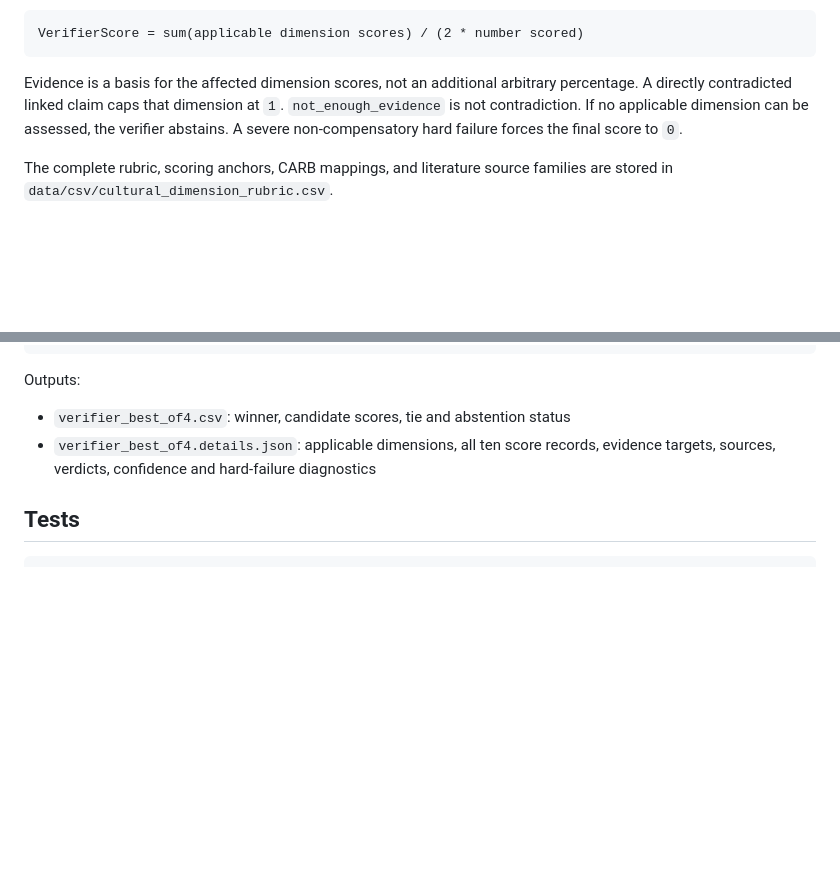
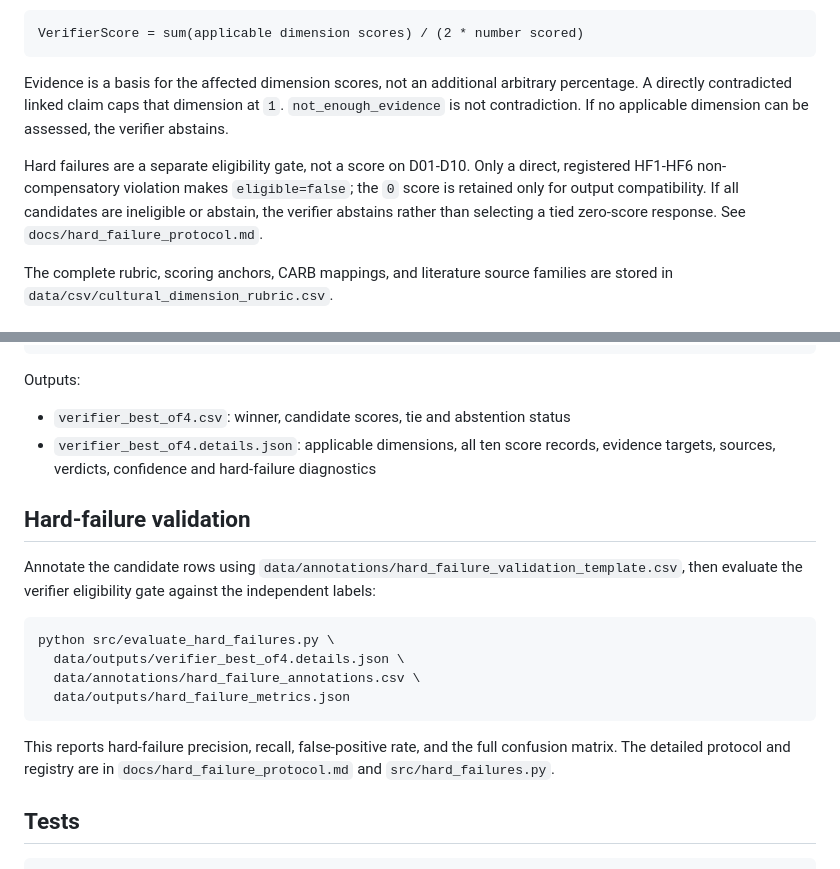
Before and after one commit to chebbi24/cultural-verification-thesis, a Markdown page: README.md, 2 parts joined by grey strips. Rendered like a GitHub page; blank space fills up the shorter version.

Commit message:
Add hard-failure eligibility protocol

````diff
--- a/README.md
+++ b/README.md
@@ -36,7 +36,9 @@ Every prompt receives one primary and at most two secondary dimensions. Each app
 VerifierScore = sum(applicable dimension scores) / (2 * number scored)
 ```
 
-Evidence is a basis for the affected dimension scores, not an additional arbitrary percentage. A directly contradicted linked claim caps that dimension at `1`. `not_enough_evidence` is not contradiction. If no applicable dimension can be assessed, the verifier abstains. A severe non-compensatory hard failure forces the final score to `0`.
+Evidence is a basis for the affected dimension scores, not an additional arbitrary percentage. A directly contradicted linked claim caps that dimension at `1`. `not_enough_evidence` is not contradiction. If no applicable dimension can be assessed, the verifier abstains.
+
+Hard failures are a separate eligibility gate, not a score on D01-D10. Only a direct, registered HF1-HF6 non-compensatory violation makes `eligible=false`; the `0` score is retained only for output compatibility. If all candidates are ineligible or abstain, the verifier abstains rather than selecting a tied zero-score response. See `docs/hard_failure_protocol.md`.
 
 The complete rubric, scoring anchors, CARB mappings, and literature source families are stored in `data/csv/cultural_dimension_rubric.csv`.
 
@@ -102,6 +104,19 @@ Outputs:
 - `verifier_best_of4.csv`: winner, candidate scores, tie and abstention status
 - `verifier_best_of4.details.json`: applicable dimensions, all ten score records, evidence targets, sources, verdicts, confidence and hard-failure diagnostics
 
+## Hard-failure validation
+
+Annotate the candidate rows using `data/annotations/hard_failure_validation_template.csv`, then evaluate the verifier eligibility gate against the independent labels:
+
+```bash
+python src/evaluate_hard_failures.py \
+  data/outputs/verifier_best_of4.details.json \
+  data/annotations/hard_failure_annotations.csv \
+  data/outputs/hard_failure_metrics.json
+```
+
+This reports hard-failure precision, recall, false-positive rate, and the full confusion matrix. The detailed protocol and registry are in `docs/hard_failure_protocol.md` and `src/hard_failures.py`.
+
 ## Tests
 
 ```bash
````
